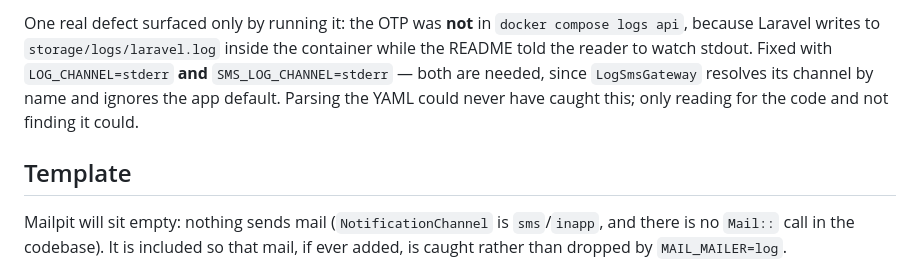
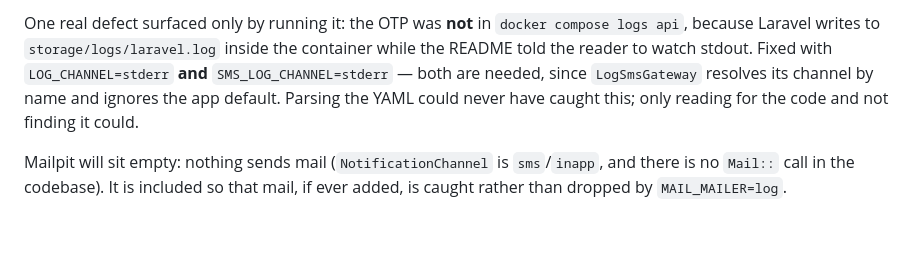
Before and after one commit to mymona-muhisen/Marsad, a Markdown page: DECISIONS.md, the part around the change. Drawn GitHub-style; blank space fills up the shorter version.

Commit message:
docs: drop a duplicate Template heading my previous edit introduced
Co-Authored-By: Claude Opus 5 <noreply@anthropic.com>

```diff
--- a/DECISIONS.md
+++ b/DECISIONS.md
@@ -876,8 +876,6 @@ Redis: the `database` default recorded earlier exists *only* because no local Re
 
 One real defect surfaced only by running it: the OTP was **not** in `docker compose logs api`, because Laravel writes to `storage/logs/laravel.log` inside the container while the README told the reader to watch stdout. Fixed with `LOG_CHANNEL=stderr` **and** `SMS_LOG_CHANNEL=stderr` — both are needed, since `LogSmsGateway` resolves its channel by name and ignores the app default. Parsing the YAML could never have caught this; only reading for the code and not finding it could.
 
-## Template
-
 Mailpit will sit empty: nothing sends mail (`NotificationChannel` is `sms`/`inapp`, and there is no `Mail::` call in the codebase). It is included so that mail, if ever added, is caught rather than dropped by `MAIL_MAILER=log`.
 
 ## Template
```
